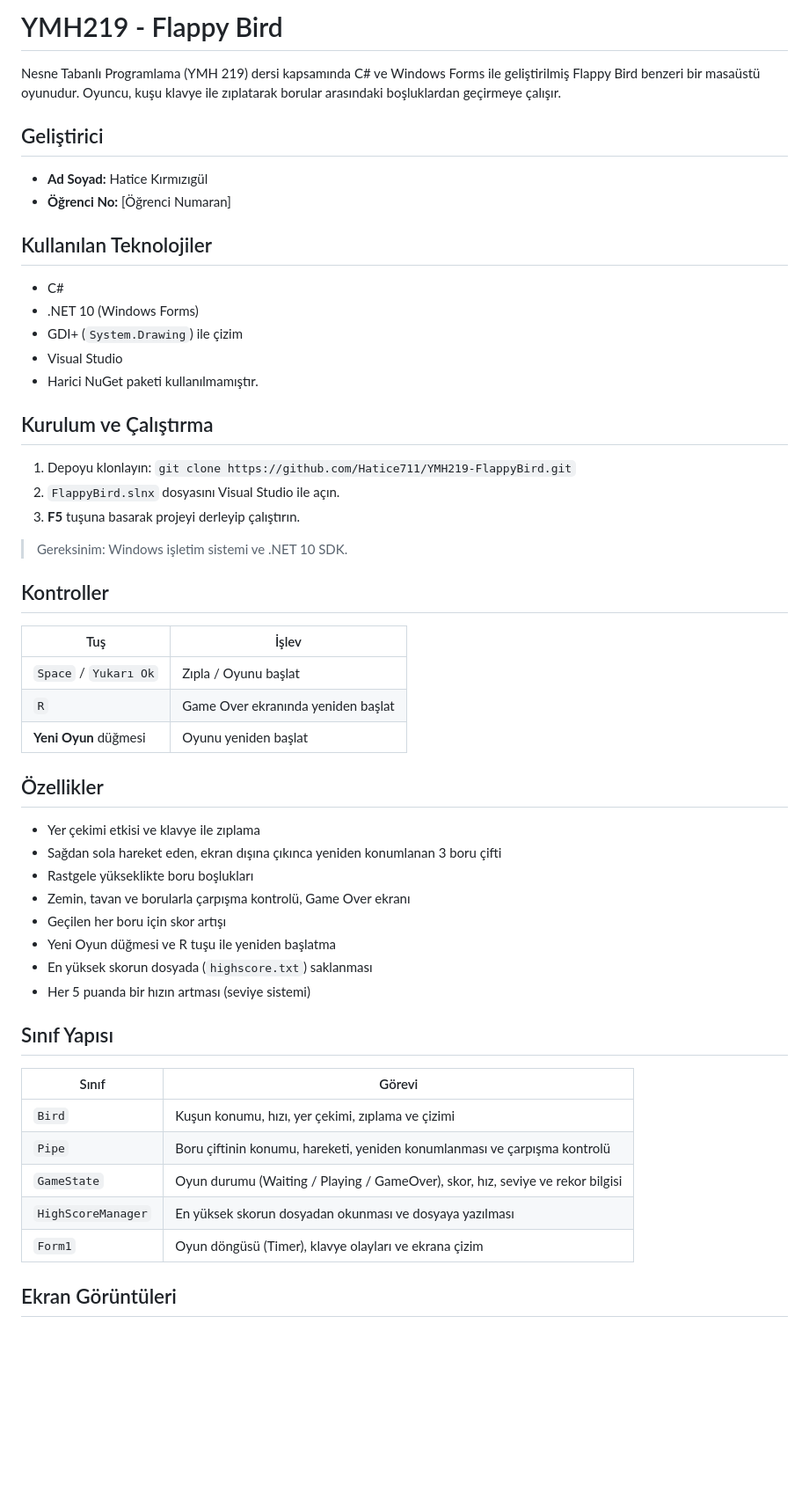
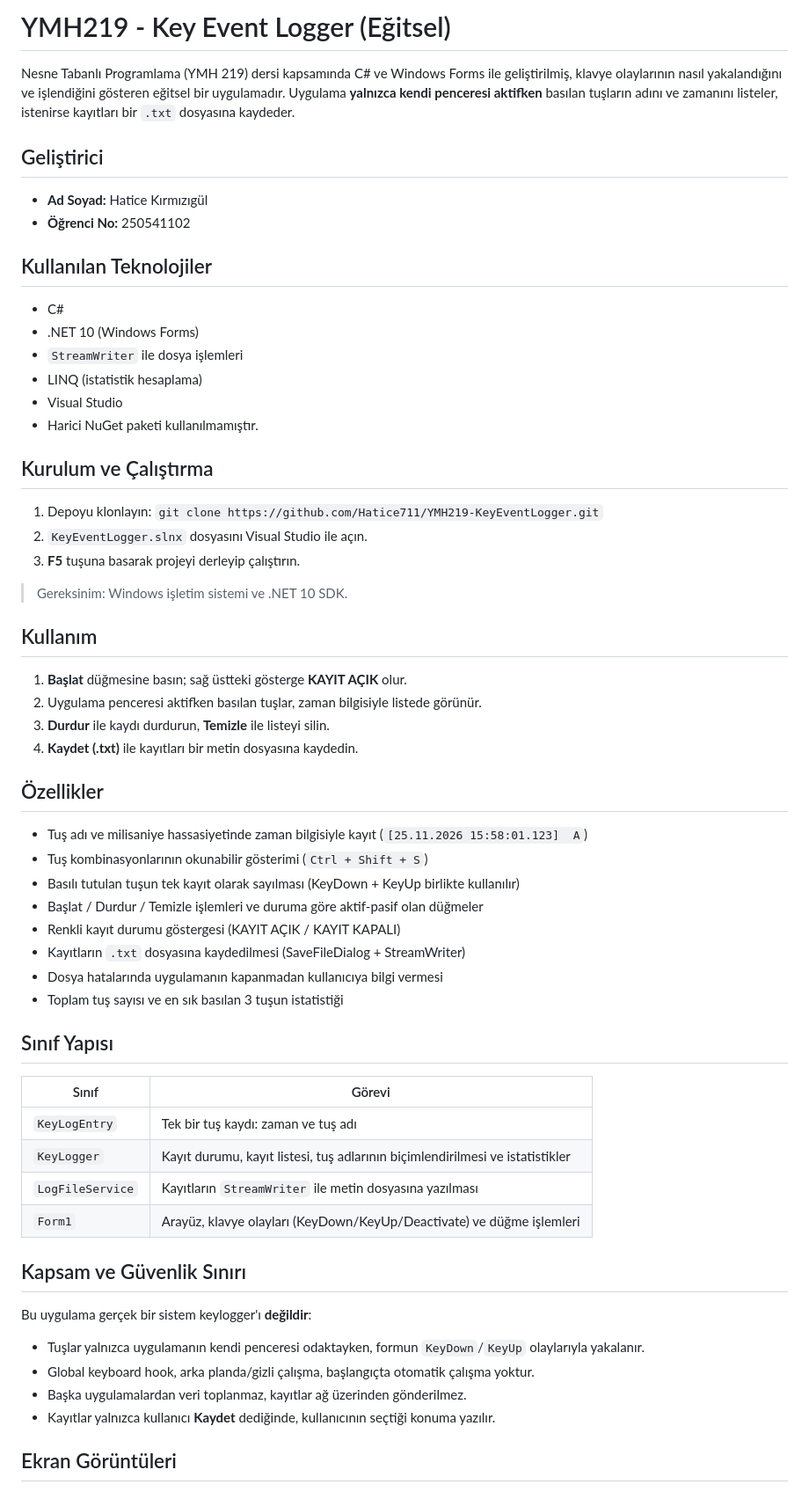
Before and after one commit to Hatice711/YMH219-KeyEventLogger, a Markdown page: README.md, the part around one of its changes. Shown at 88% size. Rendered like a GitHub page; blank space fills up the shorter version.

```diff
--- a/README.md
+++ b/README.md
@@ -1,50 +1,56 @@
-# YMH219 - Flappy Bird
+# YMH219 - Key Event Logger (Eğitsel)
 
-Nesne Tabanlı Programlama (YMH 219) dersi kapsamında C# ve Windows Forms ile geliştirilmiş Flappy Bird benzeri bir masaüstü oyunudur. Oyuncu, kuşu klavye ile zıplatarak borular arasındaki boşluklardan geçirmeye çalışır.
+Nesne Tabanlı Programlama (YMH 219) dersi kapsamında C# ve Windows Forms ile geliştirilmiş, klavye olaylarının nasıl yakalandığını ve işlendiğini gösteren eğitsel bir uygulamadır. Uygulama **yalnızca kendi penceresi aktifken** basılan tuşların adını ve zamanını listeler, istenirse kayıtları bir `.txt` dosyasına kaydeder.
 
 ## Geliştirici
 - **Ad Soyad:** Hatice Kırmızıgül
-- **Öğrenci No:** [Öğrenci Numaran]
+- **Öğrenci No:** 250541102
 
 ## Kullanılan Teknolojiler
 - C#
 - .NET 10 (Windows Forms)
-- GDI+ (`System.Drawing`) ile çizim
+- `StreamWriter` ile dosya işlemleri
+- LINQ (istatistik hesaplama)
 - Visual Studio
 - Harici NuGet paketi kullanılmamıştır.
 
 ## Kurulum ve Çalıştırma
 1. Depoyu klonlayın:
-   `git clone https://github.com/Hatice711/YMH219-FlappyBird.git`
-2. `FlappyBird.slnx` dosyasını Visual Studio ile açın.
+   `git clone https://github.com/Hatice711/YMH219-KeyEventLogger.git`
+2. `KeyEventLogger.slnx` dosyasını Visual Studio ile açın.
 3. **F5** tuşuna basarak projeyi derleyip çalıştırın.
 
 > Gereksinim: Windows işletim sistemi ve .NET 10 SDK.
 
-## Kontroller
-| Tuş | İşlev |
-|---|---|
-| `Space` / `Yukarı Ok` | Zıpla / Oyunu başlat |
-| `R` | Game Over ekranında yeniden başlat |
-| **Yeni Oyun** düğmesi | Oyunu yeniden başlat |
+## Kullanım
+1. **Başlat** düğmesine basın; sağ üstteki gösterge **KAYIT AÇIK** olur.
+2. Uygulama penceresi aktifken basılan tuşlar, zaman bilgisiyle listede görünür.
+3. **Durdur** ile kaydı durdurun, **Temizle** ile listeyi silin.
+4. **Kaydet (.txt)** ile kayıtları bir metin dosyasına kaydedin.
 
 ## Özellikler
-- Yer çekimi etkisi ve klavye ile zıplama
-- Sağdan sola hareket eden, ekran dışına çıkınca yeniden konumlanan 3 boru çifti
-- Rastgele yükseklikte boru boşlukları
-- Zemin, tavan ve borularla çarpışma kontrolü, Game Over ekranı
-- Geçilen her boru için skor artışı
-- Yeni Oyun düğmesi ve R tuşu ile yeniden başlatma
-- En yüksek skorun dosyada (`highscore.txt`) saklanması
-- Her 5 puanda bir hızın artması (seviye sistemi)
+- Tuş adı ve milisaniye hassasiyetinde zaman bilgisiyle kayıt (`[25.11.2026 15:58:01.123]  A`)
+- Tuş kombinasyonlarının okunabilir gösterimi (`Ctrl + Shift + S`)
+- Basılı tutulan tuşun tek kayıt olarak sayılması (KeyDown + KeyUp birlikte kullanılır)
+- Başlat / Durdur / Temizle işlemleri ve duruma göre aktif-pasif olan düğmeler
+- Renkli kayıt durumu göstergesi (KAYIT AÇIK / KAYIT KAPALI)
+- Kayıtların `.txt` dosyasına kaydedilmesi (SaveFileDialog + StreamWriter)
+- Dosya hatalarında uygulamanın kapanmadan kullanıcıya bilgi vermesi
+- Toplam tuş sayısı ve en sık basılan 3 tuşun istatistiği
 
 ## Sınıf Yapısı
 | Sınıf | Görevi |
 |---|---|
-| `Bird` | Kuşun konumu, hızı, yer çekimi, zıplama ve çizimi |
-| `Pipe` | Boru çiftinin konumu, hareketi, yeniden konumlanması ve çarpışma kontrolü |
-| `GameState` | Oyun durumu (Waiting / Playing / GameOver), skor, hız, seviye ve rekor bilgisi |
-| `HighScoreManager` | En yüksek skorun dosyadan okunması ve dosyaya yazılması |
-| `Form1` | Oyun döngüsü (Timer), klavye olayları ve ekrana çizim |
+| `KeyLogEntry` | Tek bir tuş kaydı: zaman ve tuş adı |
+| `KeyLogger` | Kayıt durumu, kayıt listesi, tuş adlarının biçimlendirilmesi ve istatistikler |
+| `LogFileService` | Kayıtların `StreamWriter` ile metin dosyasına yazılması |
+| `Form1` | Arayüz, klavye olayları (KeyDown/KeyUp/Deactivate) ve düğme işlemleri |
+
+## Kapsam ve Güvenlik Sınırı
+Bu uygulama gerçek bir sistem keylogger'ı **değildir**:
+- Tuşlar yalnızca uygulamanın kendi penceresi odaktayken, formun `KeyDown`/`KeyUp` olaylarıyla yakalanır.
+- Global keyboard hook, arka planda/gizli çalışma, başlangıçta otomatik çalışma yoktur.
+- Başka uygulamalardan veri toplanmaz, kayıtlar ağ üzerinden gönderilmez.
+- Kayıtlar yalnızca kullanıcı **Kaydet** dediğinde, kullanıcının seçtiği konuma yazılır.
 
 ## Ekran Görüntüleri
```
Also changed, not shown: other parts of README.md (+7 -11 lines), KeyEventLogger/screenshots/durduruldu.png (added), KeyEventLogger/screenshots/kayit.png (added).
